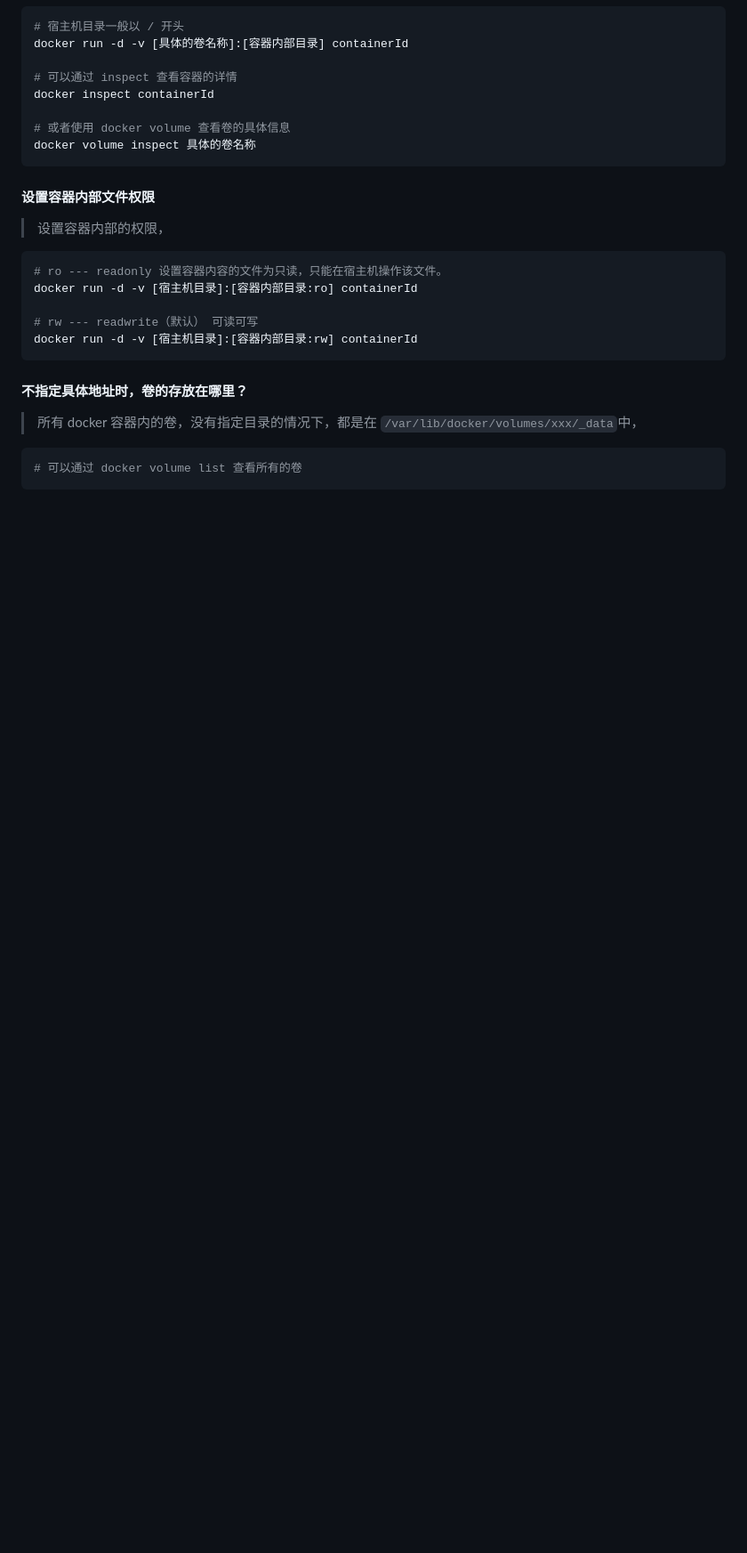
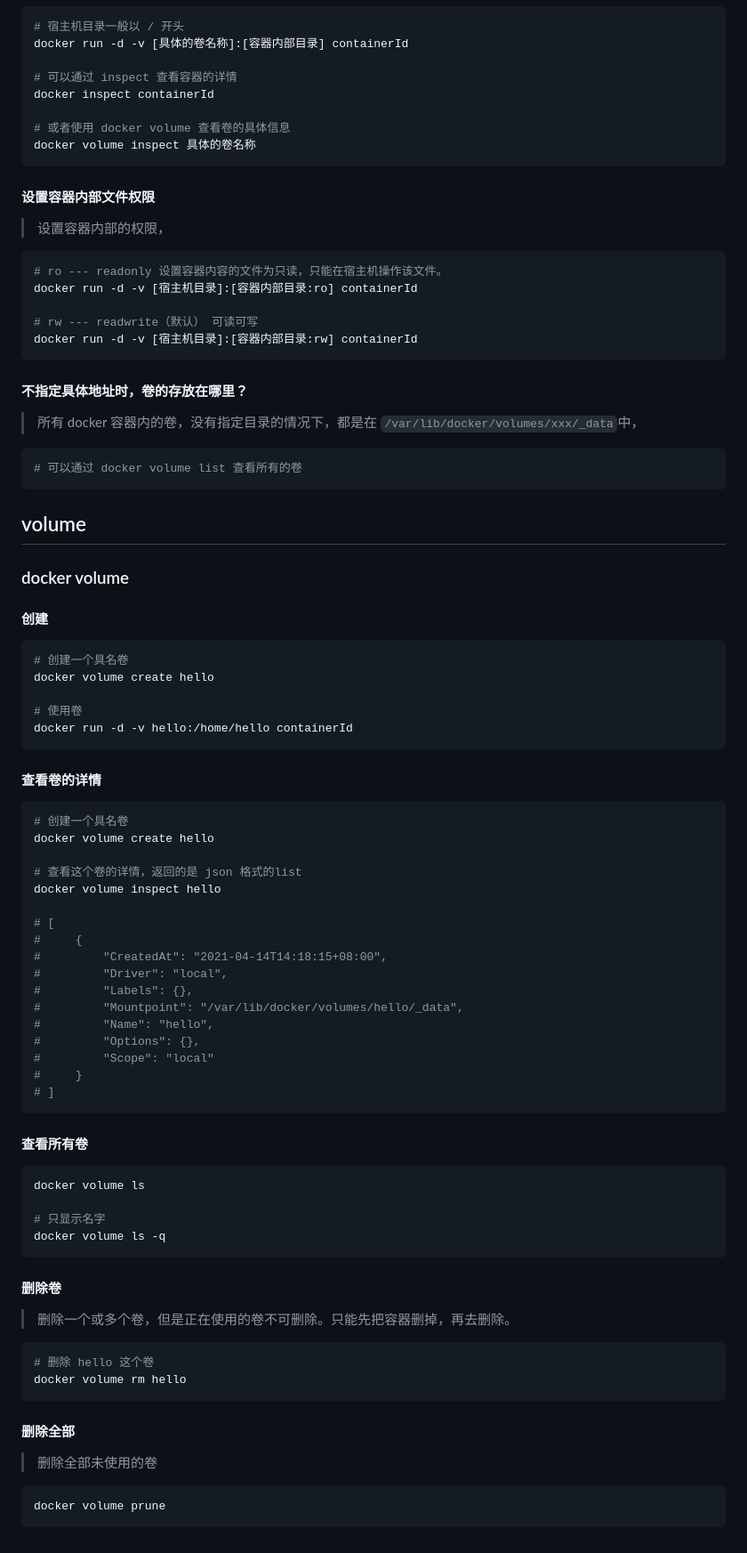
Before and after one commit to AFTM7512/blogs, a Markdown page: docker/10.容器数据卷.md, the part around the change printed below. Shown: that part at 89% size. Drawn GitHub-style; blank space fills up the shorter version.

````diff
--- a/docker/10.容器数据卷.md
+++ b/docker/10.容器数据卷.md
@@ -60,3 +51,56 @@ docker run -d -v [宿主机目录]:[容器内部目录:rw] containerId
 ```bash
 # 可以通过 docker volume list 查看所有的卷
 ```
+
+## volume
+### docker volume
+#### 创建
+```bash
+# 创建一个具名卷
+docker volume create hello
+
+# 使用卷
+docker run -d -v hello:/home/hello containerId
+```
+
+#### 查看卷的详情
+```bash
+# 创建一个具名卷
+docker volume create hello
+
+# 查看这个卷的详情，返回的是 json 格式的list
+docker volume inspect hello
+
+# [
+#     {
+#         "CreatedAt": "2021-04-14T14:18:15+08:00",
+#         "Driver": "local",
+#         "Labels": {},
+#         "Mountpoint": "/var/lib/docker/volumes/hello/_data",
+#         "Name": "hello",
+#         "Options": {},
+#         "Scope": "local"
+#     }
+# ]
+```
+
+#### 查看所有卷
+```bash
+docker volume ls
+
+# 只显示名字
+docker volume ls -q
+```
+
+#### 删除卷
+> 删除一个或多个卷，但是正在使用的卷不可删除。只能先把容器删掉，再去删除。
+```bash
+# 删除 hello 这个卷
+docker volume rm hello
+```
+
+#### 删除全部
+> 删除全部未使用的卷
+```bash
+docker volume prune
+```
````
Also changed, not shown: other parts of docker/10.容器数据卷.md (+0 -9 lines), docker/11.dockerFile.md (+14 -0 lines), docker/images/DockerFileCommand.jpg (added), docker/images/docker-build.jpg (added).
